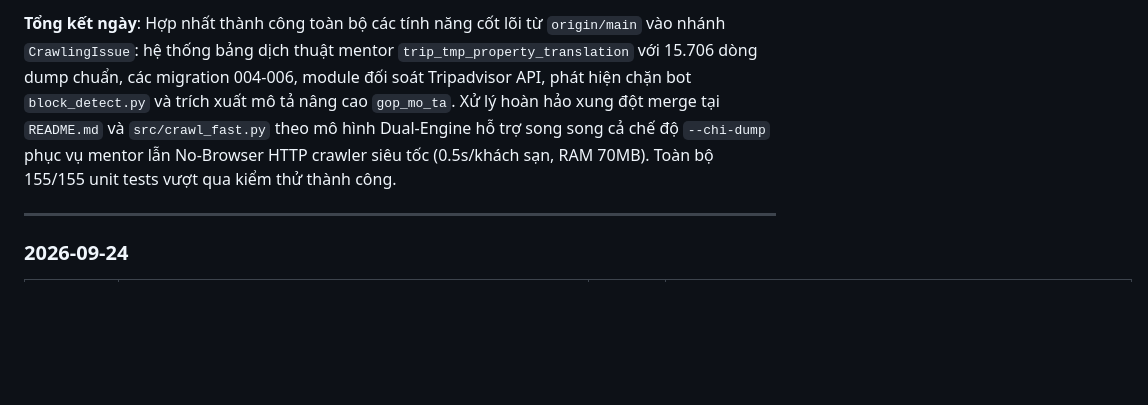
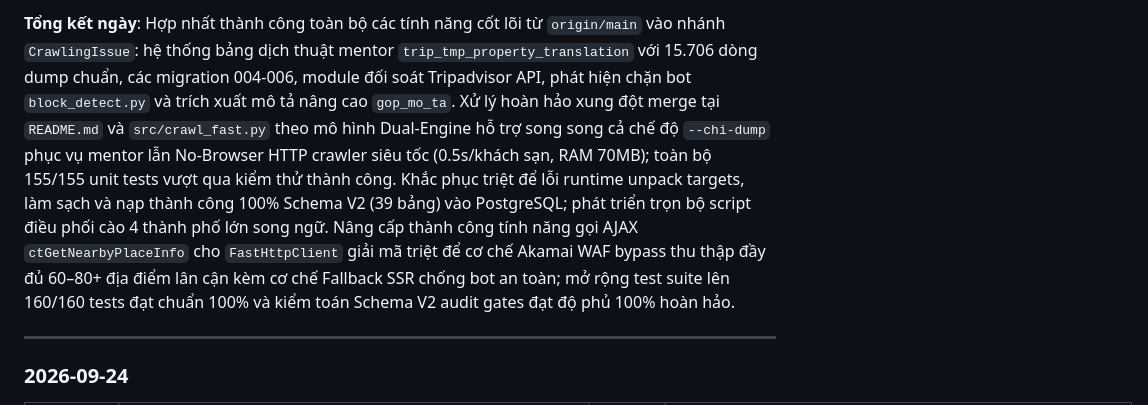
Before and after one commit to vuongducthoai/tripcom-hotel-crawler, a Markdown page: docs/Worklog.md, the part around one of its changes. Rendered like a GitHub page; blank space fills up the shorter version.

Commit message:
docs(worklog): record completion of nearby AJAX crawler enrichment and live verification

```diff
--- a/docs/Worklog.md
+++ b/docs/Worklog.md
@@ -10,5 +13,5 @@
 
-**Tổng kết ngày**: Hợp nhất thành công toàn bộ các tính năng cốt lõi từ `origin/main` vào nhánh `CrawlingIssue`: hệ thống bảng dịch thuật mentor `trip_tmp_property_translation` với 15.706 dòng dump chuẩn, các migration 004-006, module đối soát Tripadvisor API, phát hiện chặn bot `block_detect.py` và trích xuất mô tả nâng cao `gop_mo_ta`. Xử lý hoàn hảo xung đột merge tại `README.md` và `src/crawl_fast.py` theo mô hình Dual-Engine hỗ trợ song song cả chế độ `--chi-dump` phục vụ mentor lẫn No-Browser HTTP crawler siêu tốc (0.5s/khách sạn, RAM 70MB). Toàn bộ 155/155 unit tests vượt qua kiểm thử thành công.
+**Tổng kết ngày**: Hợp nhất thành công toàn bộ các tính năng cốt lõi từ `origin/main` vào nhánh `CrawlingIssue`: hệ thống bảng dịch thuật mentor `trip_tmp_property_translation` với 15.706 dòng dump chuẩn, các migration 004-006, module đối soát Tripadvisor API, phát hiện chặn bot `block_detect.py` và trích xuất mô tả nâng cao `gop_mo_ta`. Xử lý hoàn hảo xung đột merge tại `README.md` và `src/crawl_fast.py` theo mô hình Dual-Engine hỗ trợ song song cả chế độ `--chi-dump` phục vụ mentor lẫn No-Browser HTTP crawler siêu tốc (0.5s/khách sạn, RAM 70MB); toàn bộ 155/155 unit tests vượt qua kiểm thử thành công. Khắc phục triệt để lỗi runtime unpack targets, làm sạch và nạp thành công 100% Schema V2 (39 bảng) vào PostgreSQL; phát triển trọn bộ script điều phối cào 4 thành phố lớn song ngữ. Nâng cấp thành công tính năng gọi AJAX `ctGetNearbyPlaceInfo` cho `FastHttpClient` giải mã triệt để cơ chế Akamai WAF bypass thu thập đầy đủ 60–80+ địa điểm lân cận kèm cơ chế Fallback SSR chống bot an toàn; mở rộng test suite lên 160/160 tests đạt chuẩn 100% và kiểm toán Schema V2 audit gates đạt độ phủ 100% hoàn hảo.
 
 ---
 
```
Also changed, not shown: other parts of docs/Worklog.md (+3 -0 lines).
